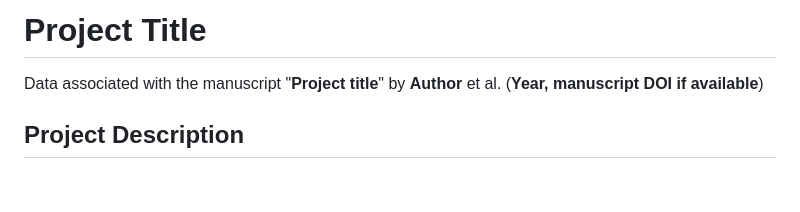
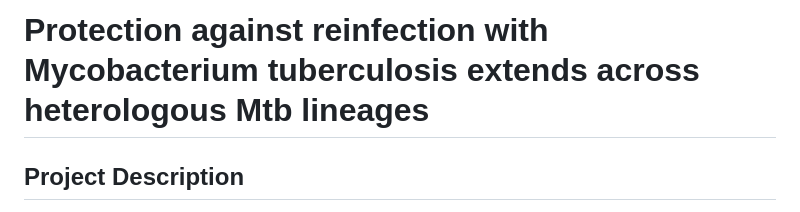
Before and after one commit to Fortune-Lab/Mtb-WGS-barcoding, a Markdown page: README.md, the part around the change. GitHub-like rendering; blank space fills up the shorter version.

```diff
--- a/README.md
+++ b/README.md
@@ -2,8 +2,7 @@
 
 
 
-# Project Title
-Data associated with the manuscript "**Project title**" by **Author** et al. (**Year, manuscript DOI if available**)
+# Protection against reinfection with Mycobacterium tuberculosis extends across heterologous Mtb lineages
 
 ## Project Description
 Immunological memory elicited either through previous or ongoing M. tuberculosis (Mtb) infection provides a critical mechanism by which hosts protect against re-infection and disease progression upon Mtb re-exposure. Conversely, the uneven competition between distinct Mtb strains suggest certain bacterial clades have enhanced ability to spread across communities and circulate globally, potentially by evading memory responses gained by prior infection with genomically different strains. To address whether memory responses induced by one strain can protect against a genetically distinct strain, we conducted a heterologous reinfection study in cynomolgus macaques involving primary infection by a Lineage 4 Erdman Mtb strain and subsequent re-challenge by a Lineage 2 strain, HT-L2. Recent epidemiologic studies have shown that the clade to which HT-L2 belongs has been spreading successfully over the last decade in Lima, Peru. Here, through microbiologic, PET-CT imaging and sequencing of Mtb genomic barcodes, we show that reinfected animals developed fewer lung lesions and controlled both pulmonary and disseminated forms of infection better than naïve animals without prior exposure to Mtb. Our data support that protection against reinfection is not limited by Mtb lineage, providing optimism that vaccines can be effective across populations and geographic locations.
```
